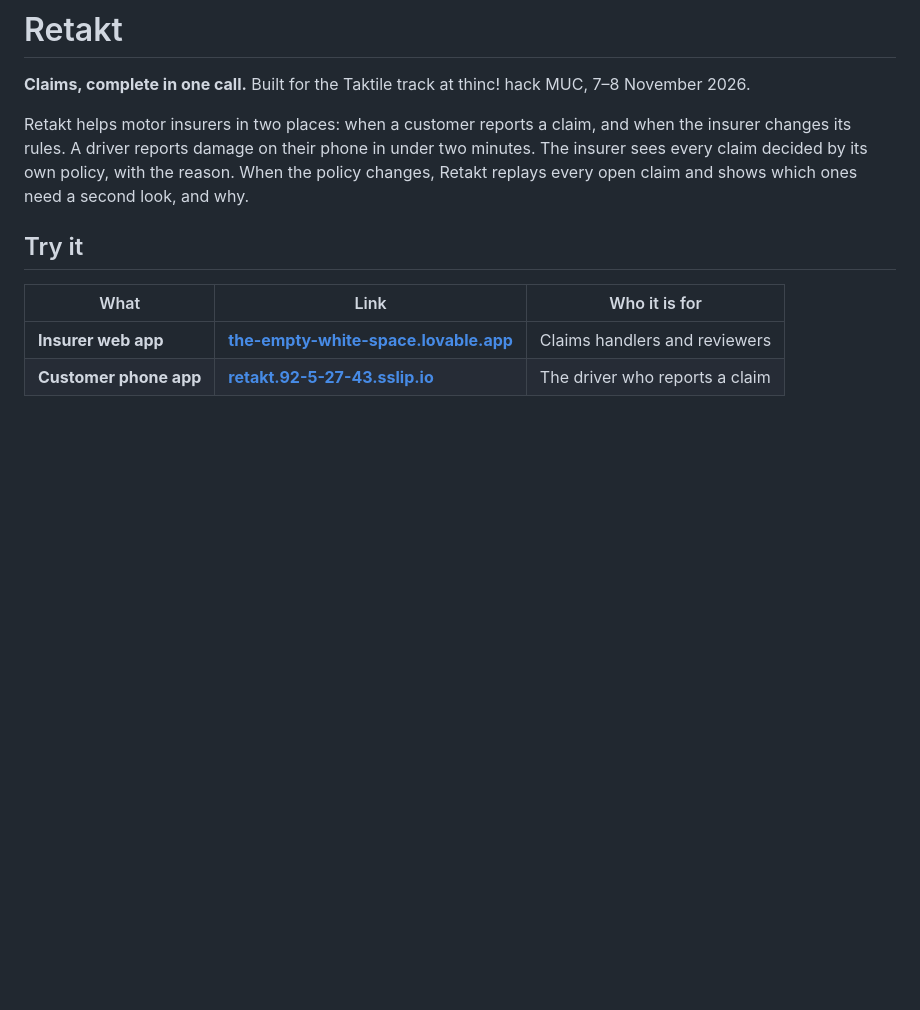
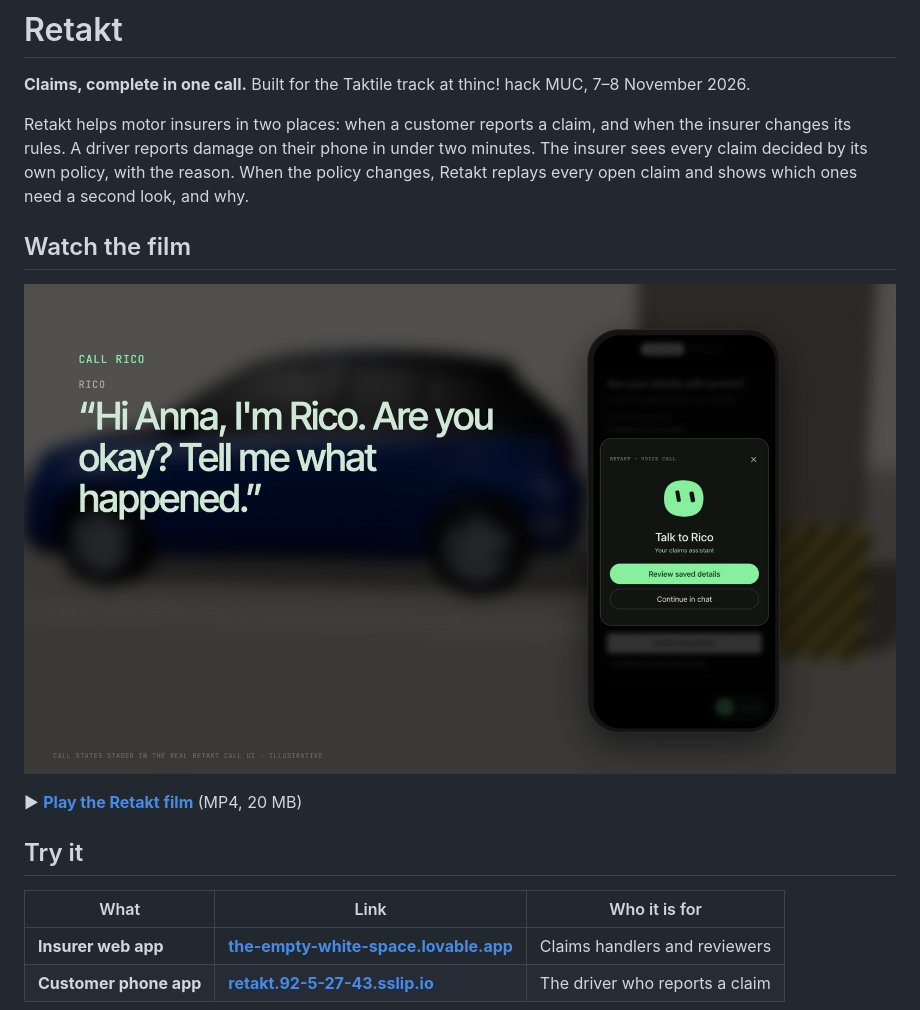
Before and after one commit to sayed200350/thinchackathon, a Markdown page: README.md, the part around the change. Rendered like a GitHub page; pictures changed too: demo/video/retakt-film-poster.jpg (added); blank space fills up the shorter version.

Commit message:
[B/B-lead] README: Retakt film above the live links
Co-Authored-By: Claude Opus 5.5 <noreply@anthropic.com>
Claude-Session: https://claude.ai/code/session_01EyoFFJJvmTSsoNBzcut8tc

```diff
--- a/README.md
+++ b/README.md
@@ -3,6 +3,12 @@
 **Claims, complete in one call.** Built for the Taktile track at thinc! hack MUC, 7–8 November 2026.
 
 Retakt helps motor insurers in two places: when a customer reports a claim, and when the insurer changes its rules. A driver reports damage on their phone in under two minutes. The insurer sees every claim decided by its own policy, with the reason. When the policy changes, Retakt replays every open claim and shows which ones need a second look, and why.
+
+## Watch the film
+
+[![Retakt film: Anna reports a claim by calling Rico](demo/video/retakt-film-poster.jpg)](demo/video/retakt-film.mp4)
+
+▶ **[Play the Retakt film](demo/video/retakt-film.mp4)** (MP4, 20 MB)
 
 ## Try it
 
```
Also changed, not shown: 1 other file.
